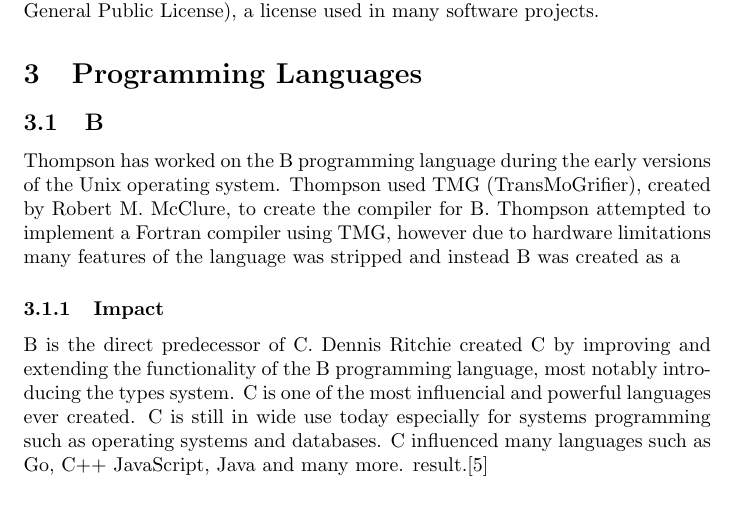
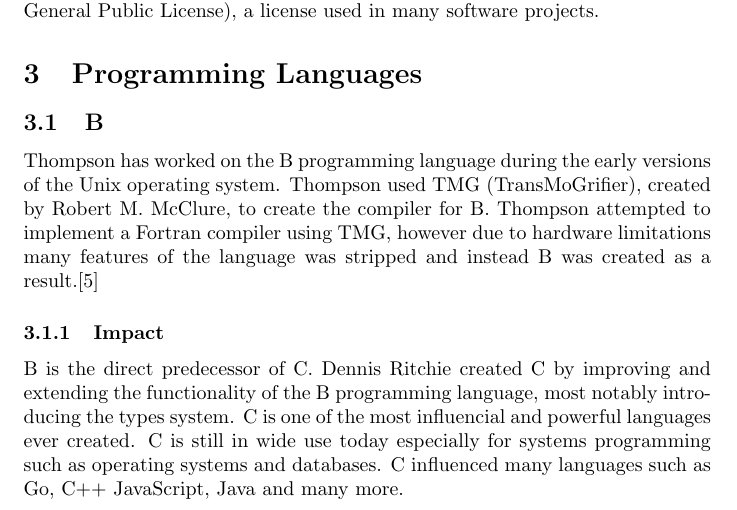
Before and after one commit to lexesjan/latex-biography-of-a-software-engineer, a LaTeX document (biography.tex): part of page 2 of 4, cut so that both start at the same text. Compiled offline with pdfLaTeX.

Commit message:
Fix typo

```diff
--- a/biography.tex
+++ b/biography.tex
@@ -75,6 +75,7 @@ the Unix operating system. Thompson used TMG (TransMoGrifier), created by
 Robert M. McClure, to create the compiler for B.  Thompson attempted to
 implement a Fortran compiler using TMG, however due to hardware limitations
 many features of the language was stripped and instead B was created as a
+result.\cite{VCF}
 
 \subsubsection{Impact}
 B is the direct predecessor of C. Dennis Ritchie created C by improving and
```
Also changed, not shown: biography.pdf, biography.tex (1 more changed lines).
